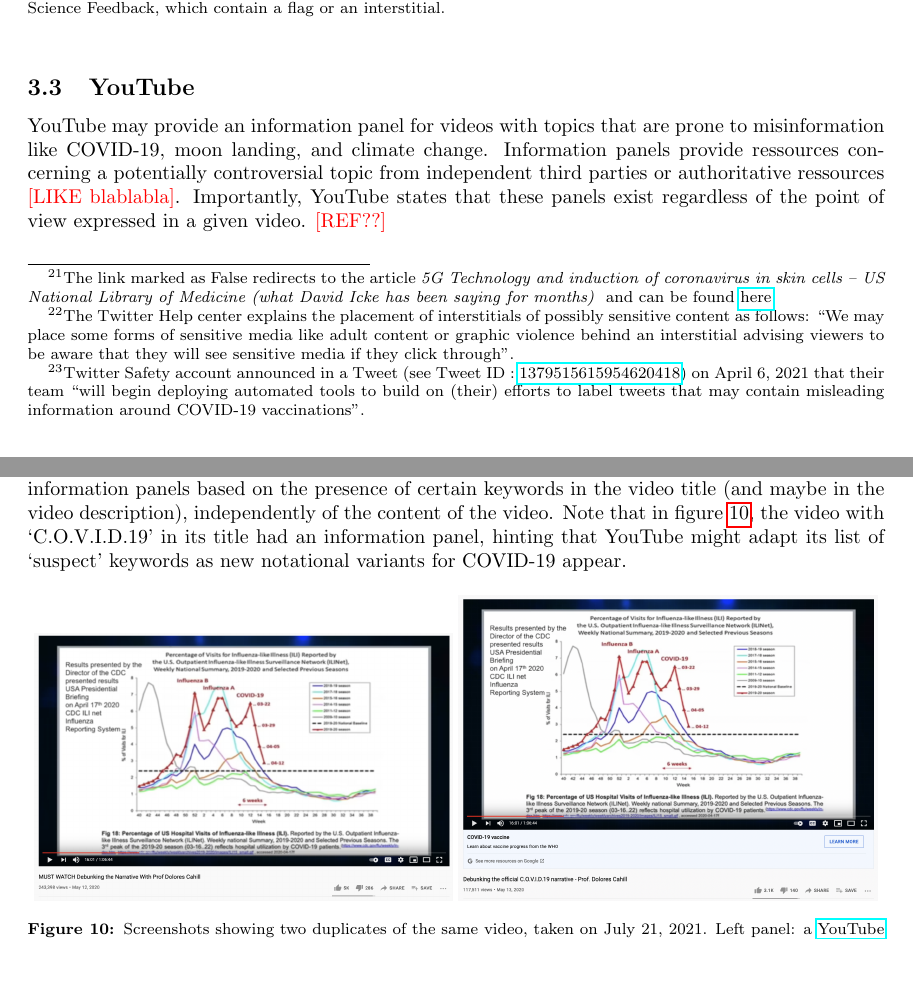
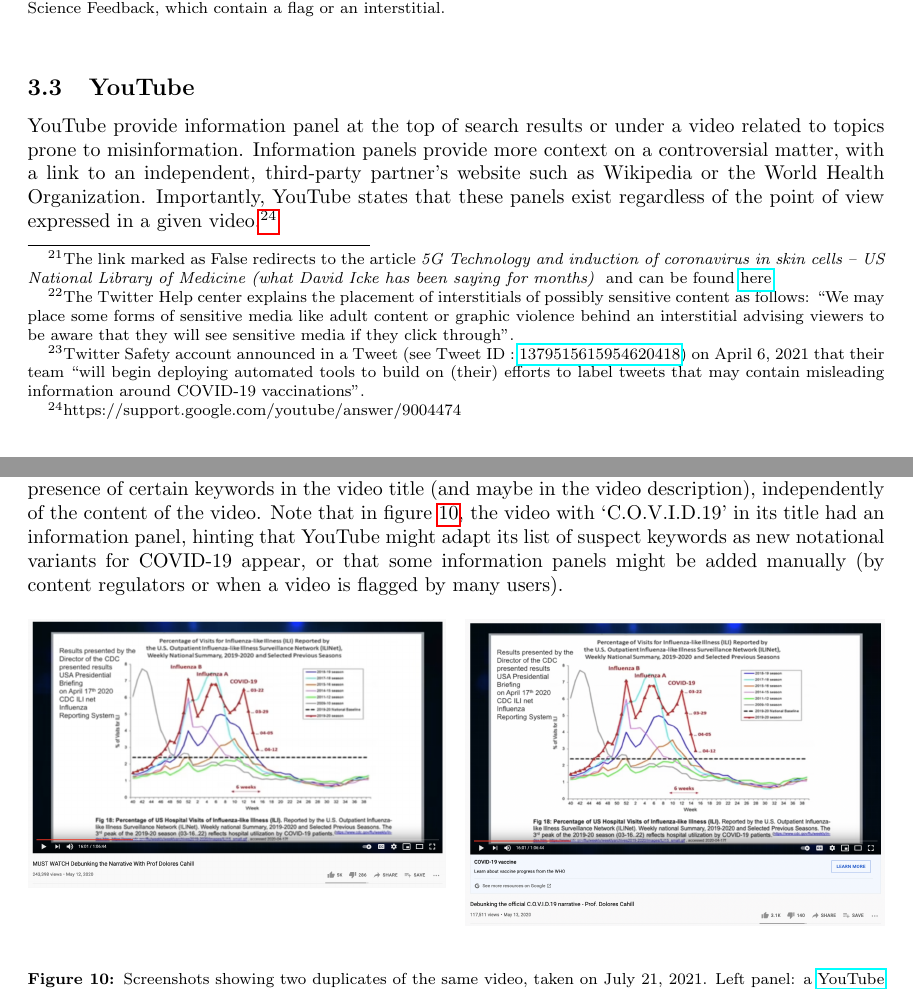
Before and after one commit to medialab/webclim_misinformation_related_interventions, a LaTeX paper (article/draft.tex): two parts of pages 11 and 13 of 25, joined at a grey line, cut so that both start at the same text, the shorter picture padded with empty space. Compiled offline with pdfLaTeX.

Commit message:
YT flags: check for clarity and add source

```diff
--- a/article/draft.tex
+++ b/article/draft.tex
@@ -411,10 +411,9 @@
 
 \subsection{YouTube} \label{youtube_panels}
 
-YouTube may provide an information panel for videos with topics that are prone to misinformation like COVID-19, moon landing, and climate change.
-Information panels provide ressources concerning a potentially controversial topic from independent third parties or authoritative ressources {\color{red} [LIKE blablabla]}.
-Importantly, YouTube states that these panels exist regardless of the point of view expressed in a given video. {\color{red} [REF??]}
-%It should be noted that these panels are not yet available in all languages and countries.
+YouTube provide information panel at the top of search results or under a video related to topics prone to misinformation.
+Information panels provide more context on a controversial matter, with a link to an independent, third-party partner's website such as Wikipedia or the World Health Organization.
+Importantly, YouTube states that these panels exist regardless of the point of view expressed in a given video.\footnote{https://support.google.com/youtube/answer/9004474}
 
 \smallskip
 
@@ -476,12 +467,14 @@
 One YouTube link might contain an information panel while its duplicates did not (see figure \ref{duplicates_yt} for an example).
 In addition, we noticed that some keywords in the video titles were often associated with an information panel, such as `COVID-19', `coronavirus', `pandemic' and `testing', while some notational variants like `C O V I D 19' or `Cv19' were not associated with a panel.
 Therefore, we suspect that YouTube is automatically adding information panels based on the presence of certain keywords in the video title (and maybe in the video description), independently of the content of the video.
-Note that in figure \ref{duplicates_yt}, the video with `C.O.V.I.D.19' in its title had an information panel, hinting that YouTube might adapt its list of `suspect' keywords as new notational variants for COVID-19 appear.
+Note that in figure \ref{duplicates_yt}, the video with `C.O.V.I.D.19' in its title had an information panel, hinting that YouTube might adapt its list of suspect keywords as new notational variants for COVID-19 appear, or that some information panels might be added manually (by content regulators or when a video is flagged by many users).
 
 \begin{figure}[h]
 	\centering
-		\includegraphics[scale=0.24]{./img/youtube_panels/graph_no_banner.png}
+		\begin{multicols}{1}
+		\includegraphics[scale=0.24]{./img/youtube_panels/graph_no_banner.png} &
 		\includegraphics[scale=0.24]{./img/youtube_panels/graph_with_banner.png}
+		\end{multicols}
 		%\includegraphics[scale=0.2]{./img/youtube_panels/news_with_banner.png}
 		%\includegraphics[scale=0.2]{./img/youtube_panels/news_without_banner.png}
 	\caption{Screenshots showing two duplicates of the same video, taken on July 21, 2021.
```
Also changed, not shown: article/draft.tex (20 more changed lines).
